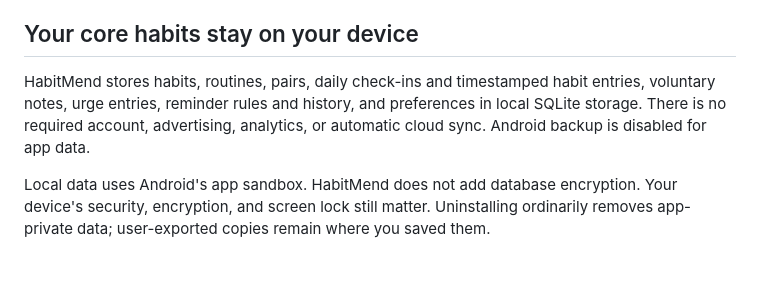
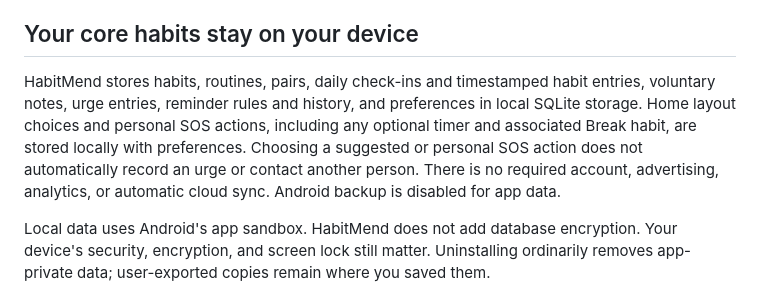
Before and after one commit to devay2k8/devay2k8.github.io, a Markdown page: habitmend/PRIVACY.md, the part around the change. GitHub-like rendering; blank space fills up the shorter version.

Commit message:
Clarify private storage of HabitMend Home and SOS choices

```diff
--- a/habitmend/PRIVACY.md
+++ b/habitmend/PRIVACY.md
@@ -8,7 +8,7 @@ Support: [pdnexus.apps@gmail.com](mailto:pdnexus.apps@gmail.com)
 
 ## Your core habits stay on your device
 
-HabitMend stores habits, routines, pairs, daily check-ins and timestamped habit entries, voluntary notes, urge entries, reminder rules and history, and preferences in local SQLite storage. There is no required account, advertising, analytics, or automatic cloud sync. Android backup is disabled for app data.
+HabitMend stores habits, routines, pairs, daily check-ins and timestamped habit entries, voluntary notes, urge entries, reminder rules and history, and preferences in local SQLite storage. Home layout choices and personal SOS actions, including any optional timer and associated Break habit, are stored locally with preferences. Choosing a suggested or personal SOS action does not automatically record an urge or contact another person. There is no required account, advertising, analytics, or automatic cloud sync. Android backup is disabled for app data.
 
 Local data uses Android's app sandbox. HabitMend does not add database encryption. Your device's security, encryption, and screen lock still matter. Uninstalling ordinarily removes app-private data; user-exported copies remain where you saved them.
 
```
